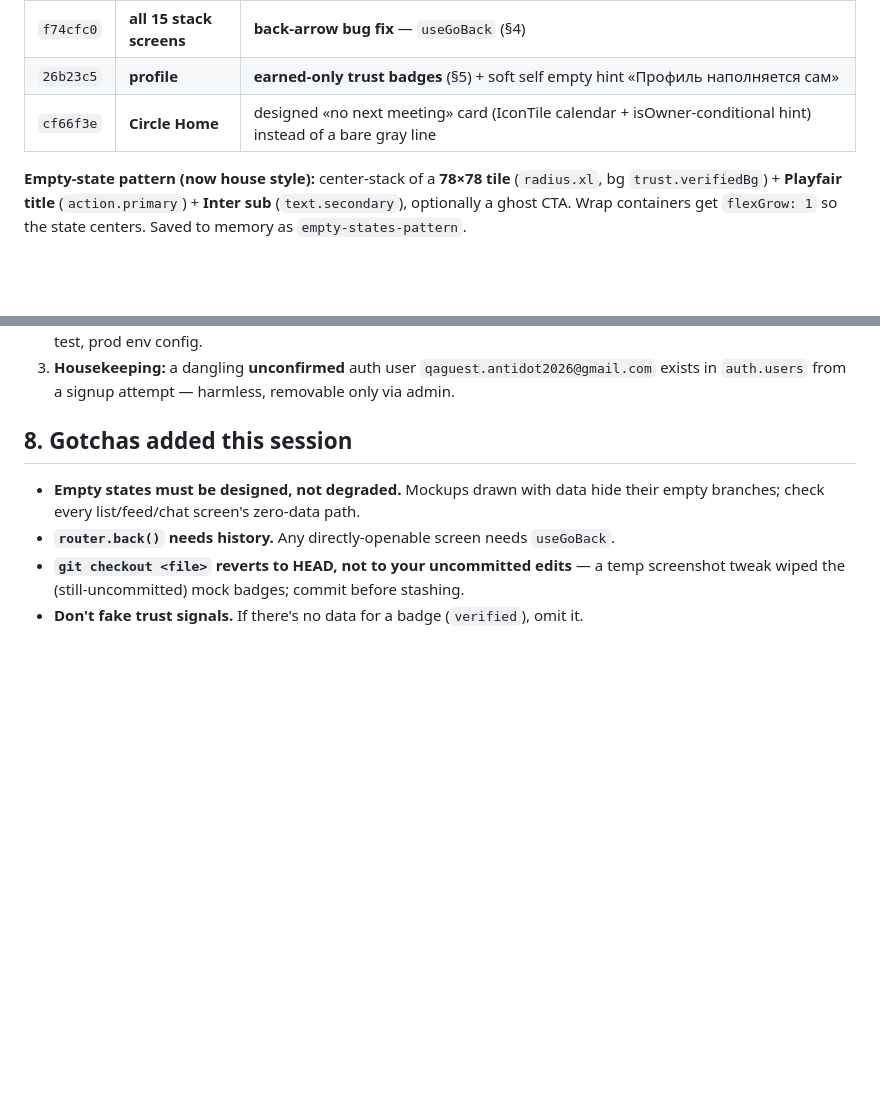
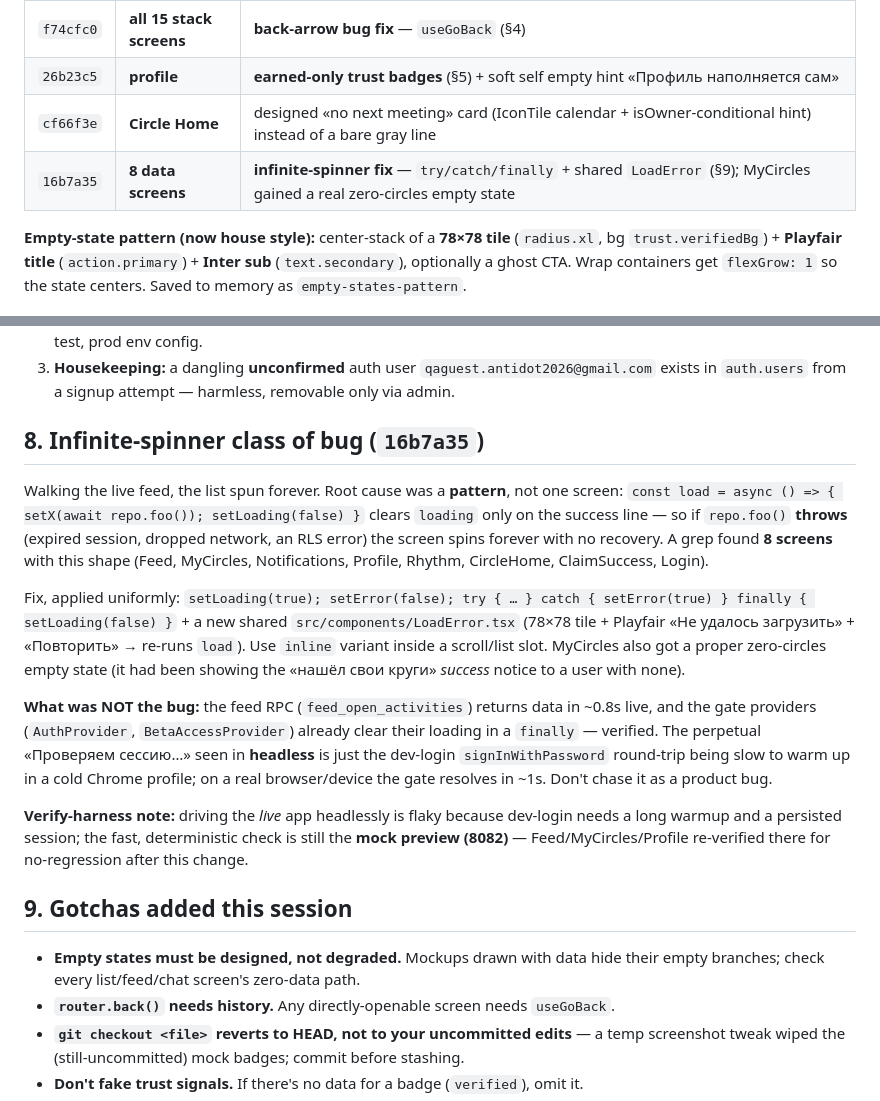
Before and after one commit to Narnya/antidot, a Markdown page: docs/38_SESSION_HANDOFF_LIVE_UI_QA.md, 2 parts joined by grey strips. Rendered like a GitHub page; blank space fills up the shorter version.

Commit message:
docs: record the infinite-spinner fix in the live-UI QA handoff
Co-Authored-By: Claude Opus 4.8 (1M context) <noreply@anthropic.com>

```diff
--- a/docs/38_SESSION_HANDOFF_LIVE_UI_QA.md
+++ b/docs/38_SESSION_HANDOFF_LIVE_UI_QA.md
@@ -74,6 +74,7 @@ docs/37 §2 works, but to *act* (fill forms, click) we drive Chrome via CDP:
 | `f74cfc0` | **all 15 stack screens** | **back-arrow bug fix** — `useGoBack` (§4) |
 | `26b23c5` | **profile** | **earned-only trust badges** (§5) + soft self empty hint «Профиль наполняется сам» |
 | `cf66f3e` | **Circle Home** | designed «no next meeting» card (IconTile calendar + isOwner-conditional hint) instead of a bare gray line |
+| `16b7a35` | **8 data screens** | **infinite-spinner fix** — `try/catch/finally` + shared `LoadError` (§9); MyCircles gained a real zero-circles empty state |
 
 **Empty-state pattern (now house style):** center-stack of a **78×78 tile**
 (`radius.xl`, bg `trust.verifiedBg`) + **Playfair title** (`action.primary`) +
@@ -144,7 +145,35 @@ rendered UI on live** (docs/37's 11/11 E2E drove the *repo/SQL*, not the UI).
    `qaguest.antidot2026@gmail.com` exists in `auth.users` from a signup attempt —
    harmless, removable only via admin.
 
-## 8. Gotchas added this session
+## 8. Infinite-spinner class of bug (`16b7a35`)
+
+Walking the live feed, the list spun forever. Root cause was a **pattern**, not
+one screen: `const load = async () => { setX(await repo.foo()); setLoading(false) }`
+clears `loading` only on the success line — so if `repo.foo()` **throws**
+(expired session, dropped network, an RLS error) the screen spins forever with no
+recovery. A grep found **8 screens** with this shape (Feed, MyCircles,
+Notifications, Profile, Rhythm, CircleHome, ClaimSuccess, Login).
+
+Fix, applied uniformly: `setLoading(true); setError(false); try { … } catch {
+setError(true) } finally { setLoading(false) }` + a new shared
+`src/components/LoadError.tsx` (78×78 tile + Playfair «Не удалось загрузить» +
+«Повторить» → re-runs `load`). Use `inline` variant inside a scroll/list slot.
+MyCircles also got a proper zero-circles empty state (it had been showing the
+«нашёл свои круги» *success* notice to a user with none).
+
+**What was NOT the bug:** the feed RPC (`feed_open_activities`) returns data in
+~0.8s live, and the gate providers (`AuthProvider`, `BetaAccessProvider`) already
+clear their loading in a `finally` — verified. The perpetual «Проверяем сессию…»
+seen in **headless** is just the dev-login `signInWithPassword` round-trip being
+slow to warm up in a cold Chrome profile; on a real browser/device the gate
+resolves in ~1s. Don't chase it as a product bug.
+
+**Verify-harness note:** driving the *live* app headlessly is flaky because
+dev-login needs a long warmup and a persisted session; the fast, deterministic
+check is still the **mock preview (8082)** — Feed/MyCircles/Profile re-verified
+there for no-regression after this change.
+
+## 9. Gotchas added this session
 
 - **Empty states must be designed, not degraded.** Mockups drawn with data hide
   their empty branches; check every list/feed/chat screen's zero-data path.
```
